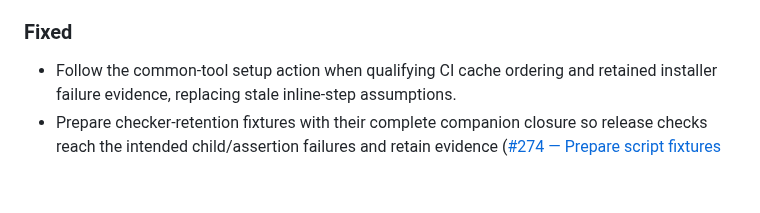
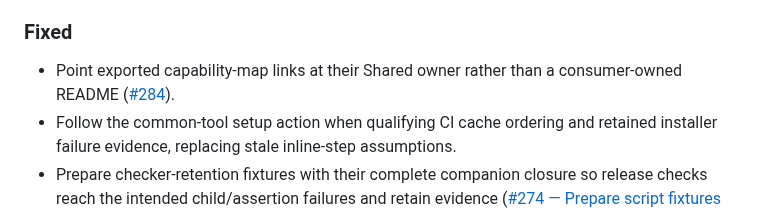
Before and after one commit to dragginzgame/shared-tooling, a Markdown page: CHANGELOG.md, the part around the change. Rendered like a GitHub page; blank space fills up the shorter version.

Commit message:
Keep exported capability links pointed at Shared

```diff
--- a/CHANGELOG.md
+++ b/CHANGELOG.md
@@ -15,6 +15,8 @@
 
 ### Fixed
 
+- Point exported capability-map links at their Shared owner rather than a
+  consumer-owned README ([#284](https://github.com/dragginzgame/shared-tooling/issues/284)).
 - Follow the common-tool setup action when qualifying CI cache ordering and
   retained installer failure evidence, replacing stale inline-step assumptions.
 - Prepare checker-retention fixtures with their complete companion closure so
```
Also changed, not shown: docs/ic-tools.md (+1 -1 lines), docs/provenance.md (+1 -1 lines).
